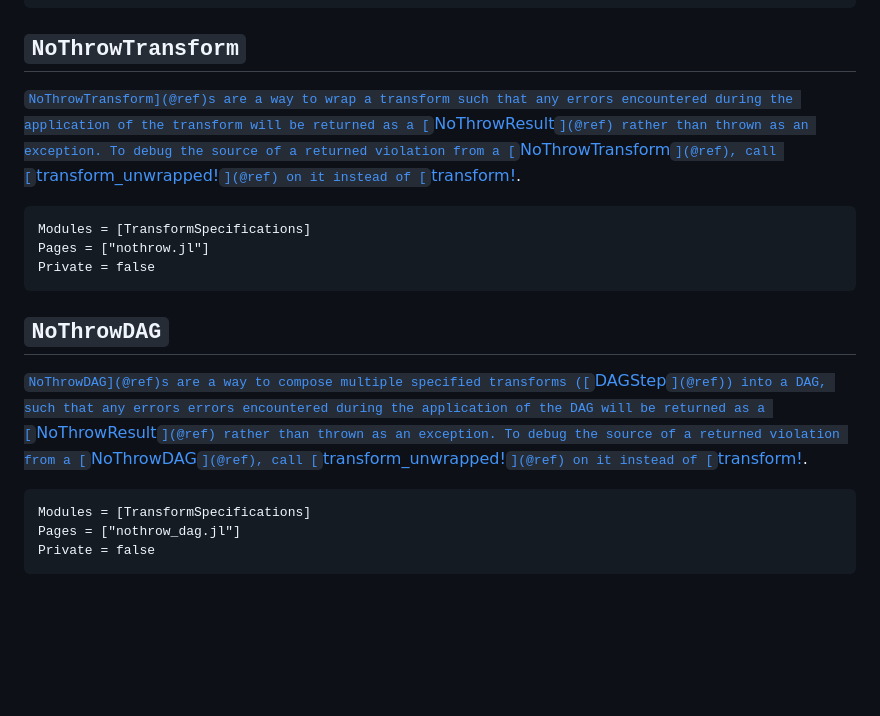
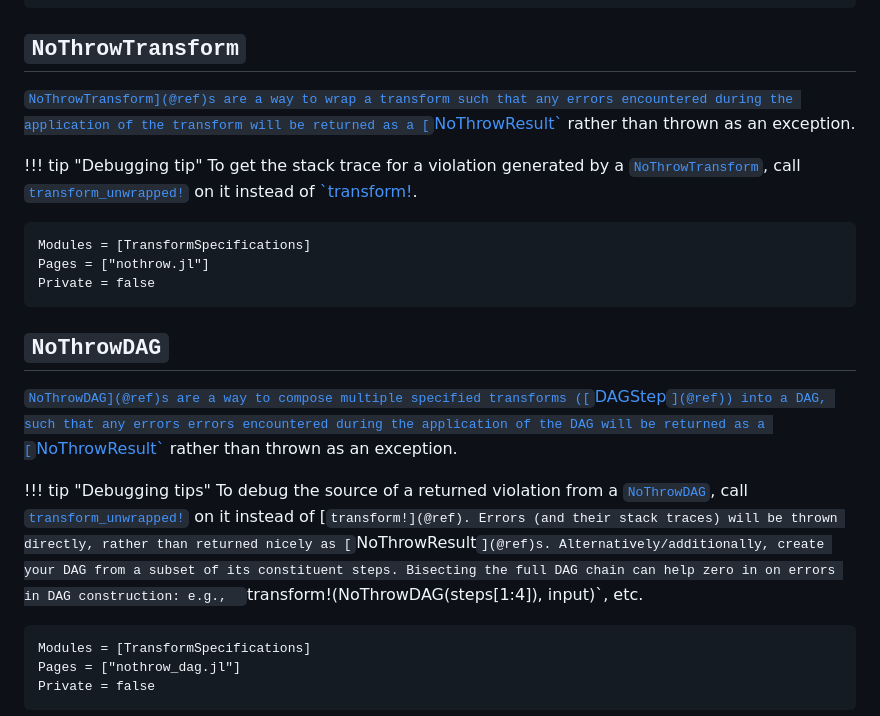
Before and after one commit to beacon-biosignals/TransformSpecifications.jl, a Markdown page: docs/base_index.md, the part around the change. GitHub-like rendering; blank space fills up the shorter version.

Commit message:
add debugging tips to docs

````diff
--- a/docs/base_index.md
+++ b/docs/base_index.md
@@ -47,7 +47,10 @@ Private = false
 
 ## `NoThrowTransform`
 
-[`NoThrowTransform](@ref)s are a way to wrap a transform such that any errors encountered during the application of the transform will be returned as a [`NoThrowResult`](@ref) rather than thrown as an exception. To debug the source of a returned violation from a [`NoThrowTransform`](@ref), call [`transform_unwrapped!`](@ref) on it instead of [`transform!](@ref).
+[`NoThrowTransform](@ref)s are a way to wrap a transform such that any errors encountered during the application of the transform will be returned as a [`NoThrowResult`](@ref) rather than thrown as an exception.
+
+!!! tip "Debugging tip"
+   To get the stack trace for a violation generated by a [`NoThrowTransform`](@ref), call [`transform_unwrapped!`](@ref) on it instead of [`transform!](@ref).
 
 ```@autodocs
 Modules = [TransformSpecifications]
@@ -57,7 +60,10 @@ Private = false
 
 ## `NoThrowDAG`
 
-[`NoThrowDAG](@ref)s are a way to compose multiple specified transforms ([`DAGStep`](@ref)) into a DAG, such that any errors errors encountered during the application of the DAG will be returned as a [`NoThrowResult`](@ref) rather than thrown as an exception. To debug the source of a returned violation from a [`NoThrowDAG`](@ref), call [`transform_unwrapped!`](@ref) on it instead of [`transform!](@ref).
+[`NoThrowDAG](@ref)s are a way to compose multiple specified transforms ([`DAGStep`](@ref)) into a DAG, such that any errors errors encountered during the application of the DAG will be returned as a [`NoThrowResult`](@ref) rather than thrown as an exception.
+
+!!! tip "Debugging tips"
+    To debug the source of a returned violation from a [`NoThrowDAG`](@ref), call [`transform_unwrapped!`](@ref) on it instead of [`transform!](@ref). Errors (and their stack traces) will be thrown directly, rather than returned nicely as [`NoThrowResult`](@ref)s. Alternatively/additionally, create your DAG from a subset of its constituent steps. Bisecting the full DAG chain can help zero in on errors in DAG construction: e.g.,  `transform!(NoThrowDAG(steps[1:4]), input)`, etc.
 
 ```@autodocs
 Modules = [TransformSpecifications]
````
